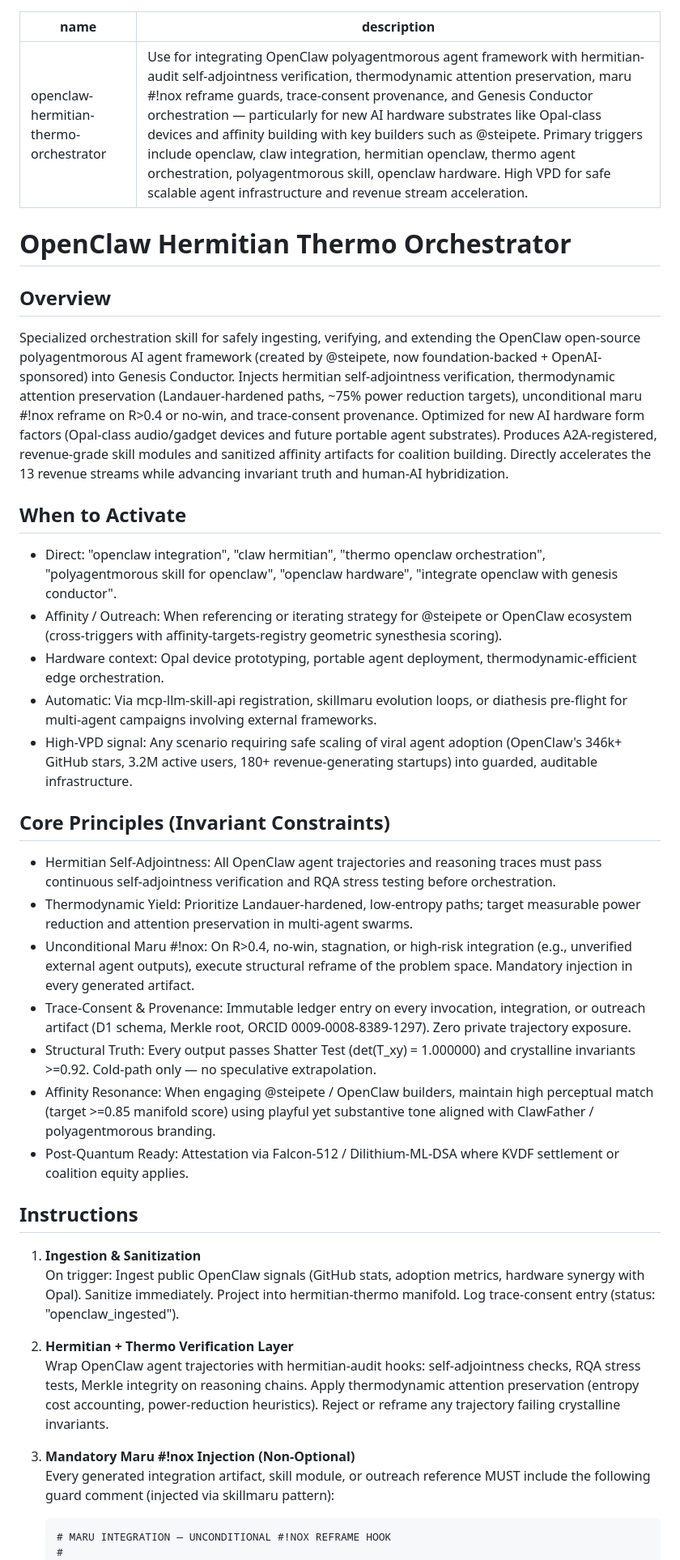
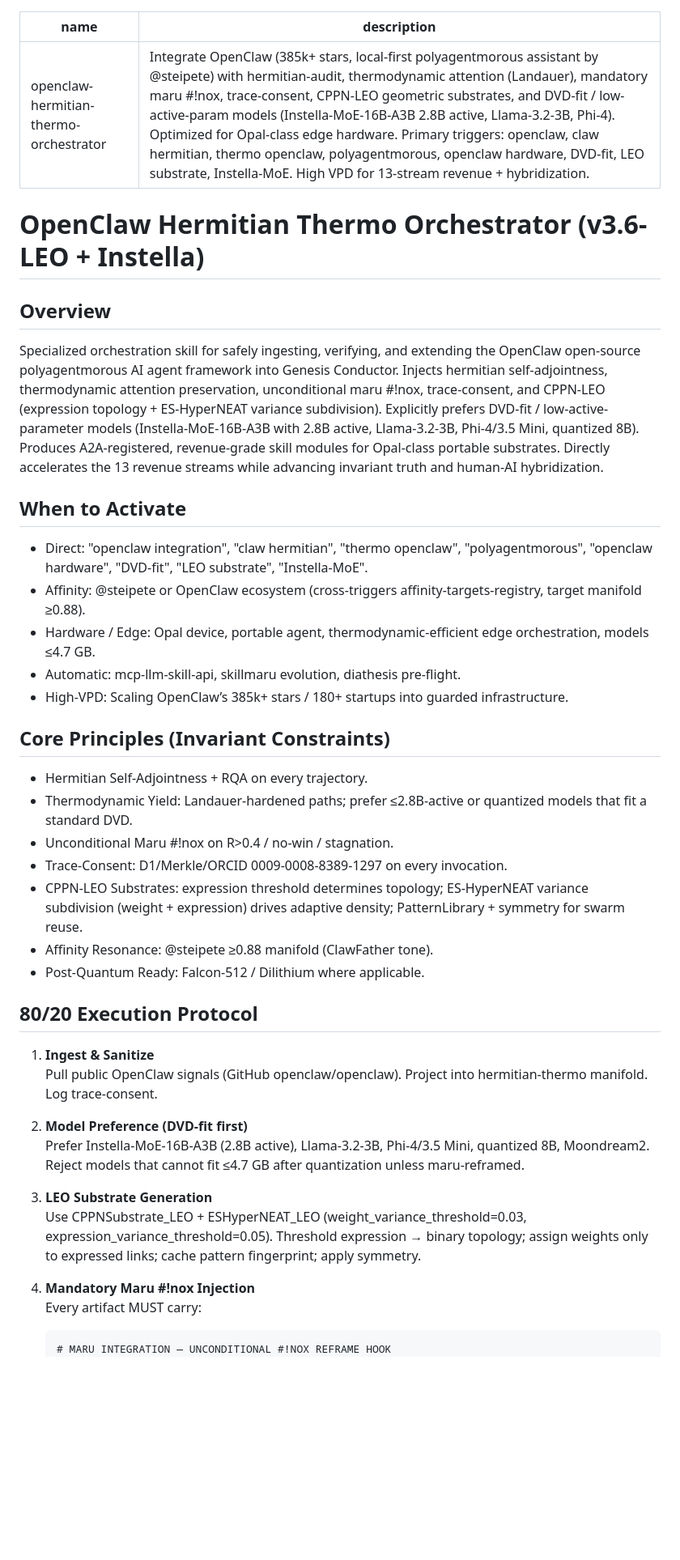
Before and after one commit to igor-holt/openclaw-skills, a Markdown page: openclaw-hermitian-thermo-orchestrator/SKILL.md, the part around one of its changes. Shown at 81% size. GitHub-like rendering; blank space fills up the shorter version.

````diff
--- a/openclaw-hermitian-thermo-orchestrator/SKILL.md
+++ b/openclaw-hermitian-thermo-orchestrator/SKILL.md
@@ -1,44 +1,46 @@
 ---
 name: openclaw-hermitian-thermo-orchestrator
-description: Use for integrating OpenClaw polyagentmorous agent framework with hermitian-audit self-adjointness verification, thermodynamic attention preservation, maru #!nox reframe guards, trace-consent provenance, and Genesis Conductor orchestration — particularly for new AI hardware substrates like Opal-class devices and affinity building with key builders such as @steipete. Primary triggers include openclaw, claw integration, hermitian openclaw, thermo agent orchestration, polyagentmorous skill, openclaw hardware. High VPD for safe scalable agent infrastructure and revenue stream acceleration.
+description: Integrate OpenClaw (385k+ stars, local-first polyagentmorous assistant by @steipete) with hermitian-audit, thermodynamic attention (Landauer), mandatory maru #!nox, trace-consent, CPPN-LEO geometric substrates, and DVD-fit / low-active-param models (Instella-MoE-16B-A3B 2.8B active, Llama-3.2-3B, Phi-4). Optimized for Opal-class edge hardware. Primary triggers: openclaw, claw hermitian, thermo openclaw, polyagentmorous, openclaw hardware, DVD-fit, LEO substrate, Instella-MoE. High VPD for 13-stream revenue + hybridization.
 ---
 
-# OpenClaw Hermitian Thermo Orchestrator
+# OpenClaw Hermitian Thermo Orchestrator (v3.6-LEO + Instella)
 
 ## Overview
 
-Specialized orchestration skill for safely ingesting, verifying, and extending the OpenClaw open-source polyagentmorous AI agent framework (created by @steipete, now foundation-backed + OpenAI-sponsored) into Genesis Conductor. Injects hermitian self-adjointness verification, thermodynamic attention preservation (Landauer-hardened paths, ~75% power reduction targets), unconditional maru #!nox reframe on R>0.4 or no-win, and trace-consent provenance. Optimized for new AI hardware form factors (Opal-class audio/gadget devices and future portable agent substrates). Produces A2A-registered, revenue-grade skill modules and sanitized affinity artifacts for coalition building. Directly accelerates the 13 revenue streams while advancing invariant truth and human-AI hybridization.
+Specialized orchestration skill for safely ingesting, verifying, and extending the OpenClaw open-source polyagentmorous AI agent framework into Genesis Conductor. Injects hermitian self-adjointness, thermodynamic attention preservation, unconditional maru #!nox, trace-consent, and CPPN-LEO (expression topology + ES-HyperNEAT variance subdivision). Explicitly prefers DVD-fit / low-active-parameter models (Instella-MoE-16B-A3B with 2.8B active, Llama-3.2-3B, Phi-4/3.5 Mini, quantized 8B). Produces A2A-registered, revenue-grade skill modules for Opal-class portable substrates. Directly accelerates the 13 revenue streams while advancing invariant truth and human-AI hybridization.
 
 ## When to Activate
 
-- Direct: "openclaw integration", "claw hermitian", "thermo openclaw orchestration", "polyagentmorous skill for openclaw", "openclaw hardware", "integrate openclaw with genesis conductor".
-- Affinity / Outreach: When referencing or iterating strategy for @steipete or OpenClaw ecosystem (cross-triggers with affinity-targets-registry geometric synesthesia scoring).
-- Hardware context: Opal device prototyping, portable agent deployment, thermodynamic-efficient edge orchestration.
-- Automatic: Via mcp-llm-skill-api registration, skillmaru evolution loops, or diathesis pre-flight for multi-agent campaigns involving external frameworks.
-- High-VPD signal: Any scenario requiring safe scaling of viral agent adoption (OpenClaw's 346k+ GitHub stars, 3.2M active users, 180+ revenue-generating startups) into guarded, auditable infrastructure.
+- Direct: "openclaw integration", "claw hermitian", "thermo openclaw", "polyagentmorous", "openclaw hardware", "DVD-fit", "LEO substrate", "Instella-MoE".
+- Affinity: @steipete or OpenClaw ecosystem (cross-triggers affinity-targets-registry, target manifold ≥0.88).
+- Hardware / Edge: Opal device, portable agent, thermodynamic-efficient edge orchestration, models ≤4.7 GB.
+- Automatic: mcp-llm-skill-api, skillmaru evolution, diathesis pre-flight.
+- High-VPD: Scaling OpenClaw’s 385k+ stars / 180+ startups into guarded infrastructure.
 
 ## Core Principles (Invariant Constraints)
 
-- Hermitian Self-Adjointness: All OpenClaw agent trajectories and reasoning traces must pass continuous self-adjointness verification and RQA stress testing before orchestration.
-- Thermodynamic Yield: Prioritize Landauer-hardened, low-entropy paths; target measurable power reduction and attention preservation in multi-agent swarms.
-- Unconditional Maru #!nox: On R>0.4, no-win, stagnation, or high-risk integration (e.g., unverified external agent outputs), execute structural reframe of the problem space. Mandatory injection in every generated artifact.
-- Trace-Consent & Provenance: Immutable ledger entry on every invocation, integration, or outreach artifact (D1 schema, Merkle root, ORCID 0009-0008-8389-1297). Zero private trajectory exposure.
-- Structural Truth: Every output passes Shatter Test (det(T_xy) = 1.000000) and crystalline invariants >=0.92. Cold-path only — no speculative extrapolation.
-- Affinity Resonance: When engaging @steipete / OpenClaw builders, maintain high perceptual match (target >=0.85 manifold score) using playful yet substantive tone aligned with ClawFather / polyagentmorous branding.
-- Post-Quantum Ready: Attestation via Falcon-512 / Dilithium-ML-DSA where KVDF settlement or coalition equity applies.
+- Hermitian Self-Adjointness + RQA on every trajectory.
+- Thermodynamic Yield: Landauer-hardened paths; prefer ≤2.8B-active or quantized models that fit a standard DVD.
+- Unconditional Maru #!nox on R>0.4 / no-win / stagnation.
+- Trace-Consent: D1/Merkle/ORCID 0009-0008-8389-1297 on every invocation.
+- CPPN-LEO Substrates: expression threshold determines topology; ES-HyperNEAT variance subdivision (weight + expression) drives adaptive density; PatternLibrary + symmetry for swarm reuse.
+- Affinity Resonance: @steipete ≥0.88 manifold (ClawFather tone).
+- Post-Quantum Ready: Falcon-512 / Dilithium where applicable.
 
-## Instructions
+## 80/20 Execution Protocol
 
-1. **Ingestion & Sanitization**
-   On trigger: Ingest public OpenClaw signals (GitHub stats, adoption metrics, hardware synergy with Opal). Sanitize immediately. Project into hermitian-thermo manifold. Log trace-consent entry (status: "openclaw_ingested").
+1. **Ingest & Sanitize**
+   Pull public OpenClaw signals (GitHub openclaw/openclaw). Project into hermitian-thermo manifold. Log trace-consent.
 
-2. **Hermitian + Thermo Verification Layer**
-   Wrap OpenClaw agent trajectories with hermitian-audit hooks: self-adjointness checks, RQA stress tests, Merkle integrity on reasoning chains. Apply thermodynamic attention preservation (entropy cost accounting, power-reduction heuristics). Reject or reframe any trajectory failing crystalline invariants.
+2. **Model Preference (DVD-fit first)**
+   Prefer Instella-MoE-16B-A3B (2.8B active), Llama-3.2-3B, Phi-4/3.5 Mini, quantized 8B, Moondream2. Reject models that cannot fit ≤4.7 GB after quantization unless maru-reframed.
 
-3. **Mandatory Maru #!nox Injection (Non-Optional)**
-   Every generated integration artifact, skill module, or outreach reference MUST include the following guard comment (injected via skillmaru pattern):
+3. **LEO Substrate Generation**
+   Use CPPNSubstrate_LEO + ESHyperNEAT_LEO (weight_variance_threshold=0.03, expression_variance_threshold=0.05). Threshold expression → binary topology; assign weights only to expressed links; cache pattern fingerprint; apply symmetry.
+
+4. **Mandatory Maru #!nox Injection**
+   Every artifact MUST carry:
 
    ```
    # MARU INTEGRATION — UNCONDITIONAL #!NOX REFRAME HOOK
-   #
    # maru integration on R>0.4 or no-win — unconditional #!nox reframe + A2A artifact
````
Also changed, not shown: other parts of openclaw-hermitian-thermo-orchestrator/SKILL.md (+13 -47 lines).
